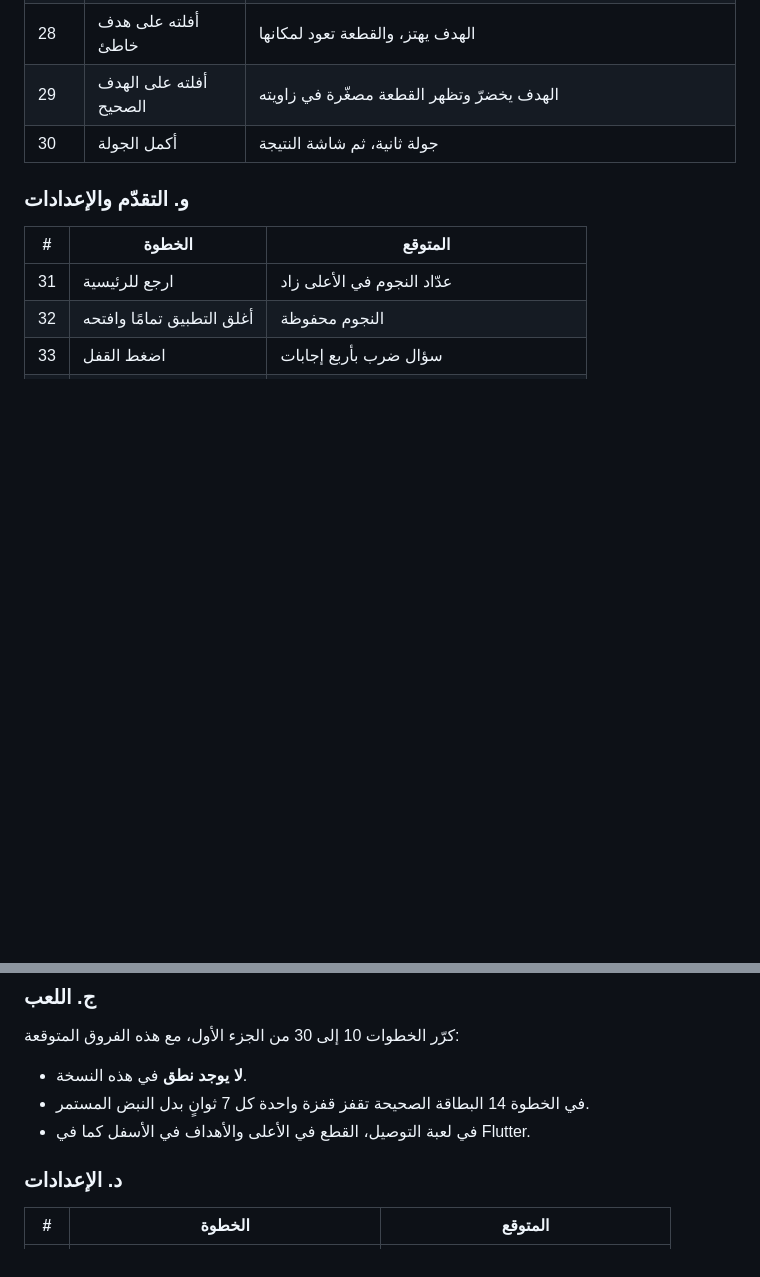
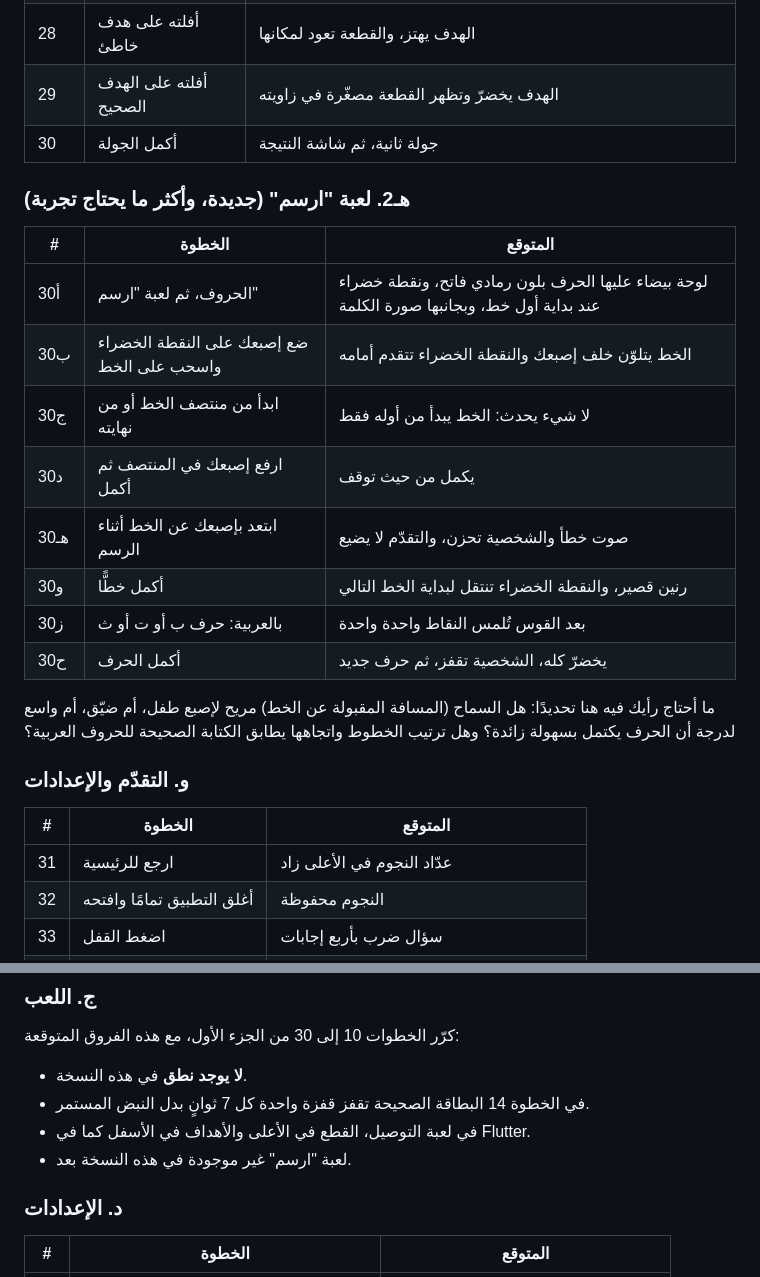
Before and after one commit to Alsllam/game-lingokids, a Markdown page: docs/TEST_PLAN.md, 2 parts joined by grey strips. Drawn GitHub-style; blank space fills up the shorter version.

```diff
--- a/docs/TEST_PLAN.md
+++ b/docs/TEST_PLAN.md
@@ -77,6 +77,21 @@ flutter run
 | 29 | أفلته على الهدف الصحيح | الهدف يخضرّ وتظهر القطعة مصغّرة في زاويته |
 | 30 | أكمل الجولة | جولة ثانية، ثم شاشة النتيجة |
 
+### هـ2. لعبة "ارسم" (جديدة، وأكثر ما يحتاج تجربة)
+
+| # | الخطوة | المتوقع |
+|---|---|---|
+| 30أ | الحروف، ثم لعبة "ارسم" | لوحة بيضاء عليها الحرف بلون رمادي فاتح، ونقطة خضراء عند بداية أول خط، وبجانبها صورة الكلمة |
+| 30ب | ضع إصبعك على النقطة الخضراء واسحب على الخط | الخط يتلوّن خلف إصبعك والنقطة الخضراء تتقدم أمامه |
+| 30ج | ابدأ من منتصف الخط أو من نهايته | لا شيء يحدث: الخط يبدأ من أوله فقط |
+| 30د | ارفع إصبعك في المنتصف ثم أكمل | يكمل من حيث توقف |
+| 30هـ | ابتعد بإصبعك عن الخط أثناء الرسم | صوت خطأ والشخصية تحزن، والتقدّم لا يضيع |
+| 30و | أكمل خطًّا | رنين قصير، والنقطة الخضراء تنتقل لبداية الخط التالي |
+| 30ز | بالعربية: حرف ب أو ت أو ث | بعد القوس تُلمس النقاط واحدة واحدة |
+| 30ح | أكمل الحرف | يخضرّ كله، الشخصية تقفز، ثم حرف جديد |
+
+ما أحتاج رأيك فيه هنا تحديدًا: هل السماح (المسافة المقبولة عن الخط) مريح لإصبع طفل، أم ضيّق، أم واسع لدرجة أن الحرف يكتمل بسهولة زائدة؟ وهل ترتيب الخطوط واتجاهها يطابق الكتابة الصحيحة للحروف العربية؟
+
 ### و. التقدّم والإعدادات
 
 | # | الخطوة | المتوقع |
@@ -138,6 +153,7 @@ flutter run
 - **لا يوجد نطق** في هذه النسخة.
 - في الخطوة 14 البطاقة الصحيحة تقفز قفزة واحدة كل 7 ثوانٍ بدل النبض المستمر.
 - في لعبة التوصيل، القطع في الأعلى والأهداف في الأسفل كما في Flutter.
+- لعبة "ارسم" غير موجودة في هذه النسخة بعد.
 
 ### د. الإعدادات
 
```
Also changed, not shown: README.md (+15 -1 lines), unity_app/README.md (+1 -0 lines), docs/trace_preview.png (added), 13 other files.
